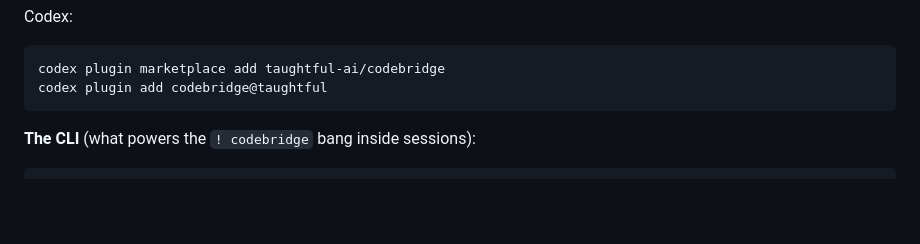
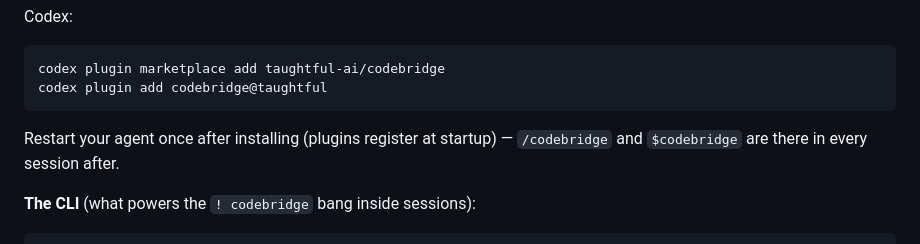
Before and after one commit to taughtful-ai/codebridge, a Markdown page: README.md, the part around the change. GitHub-like rendering; blank space fills up the shorter version.

Commit message:
README: restart-after-install note for both plugins

````diff
--- a/README.md
+++ b/README.md
@@ -45,6 +45,9 @@ Codex:
 codex plugin marketplace add taughtful-ai/codebridge
 codex plugin add codebridge@taughtful
 ```
+
+Restart your agent once after installing (plugins register at startup) —
+`/codebridge` and `$codebridge` are there in every session after.
 
 **The CLI** (what powers the `! codebridge` bang inside sessions):
 
````
